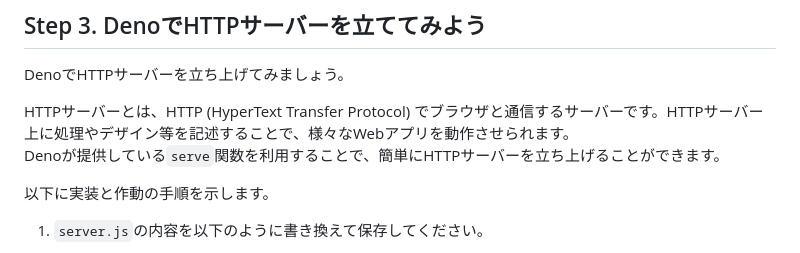
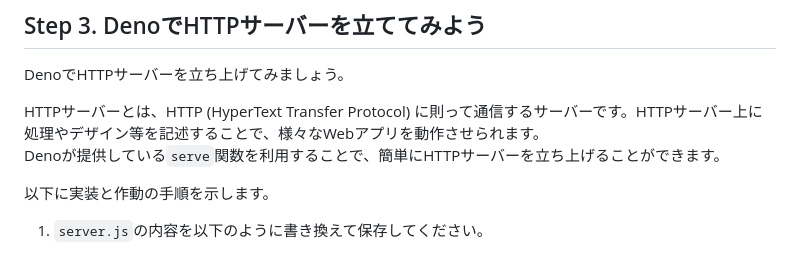
Before and after one commit to jigintern/summer-2025-assignment, a Markdown page: description.md, the part around the change. Rendered like a GitHub page.

Commit message:
Docs: HTTPサーバーの説明文言を修正

```diff
--- a/description.md
+++ b/description.md
@@ -187,7 +187,7 @@ VS CodeにDenoの拡張機能をインストールしましょう。画面左側
 
 DenoでHTTPサーバーを立ち上げてみましょう。
 
-HTTPサーバーとは、HTTP (HyperText Transfer Protocol) でブラウザと通信するサーバーです。HTTPサーバー上に処理やデザイン等を記述することで、様々なWebアプリを動作させられます。
+HTTPサーバーとは、HTTP (HyperText Transfer Protocol) に則って通信するサーバーです。HTTPサーバー上に処理やデザイン等を記述することで、様々なWebアプリを動作させられます。
 Denoが提供している`serve`関数を利用することで、簡単にHTTPサーバーを立ち上げることができます。
 
 以下に実装と作動の手順を示します。
```
